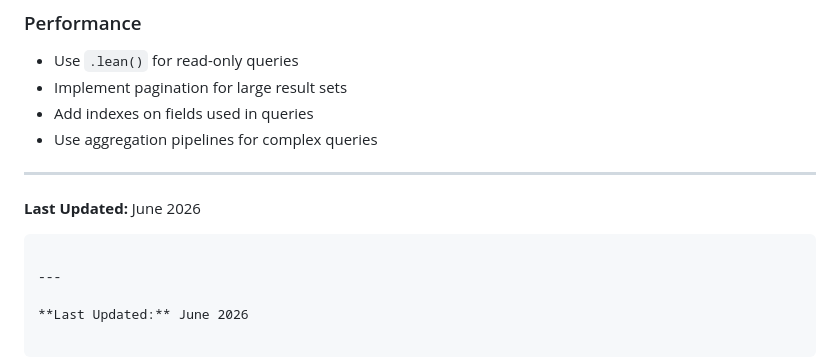
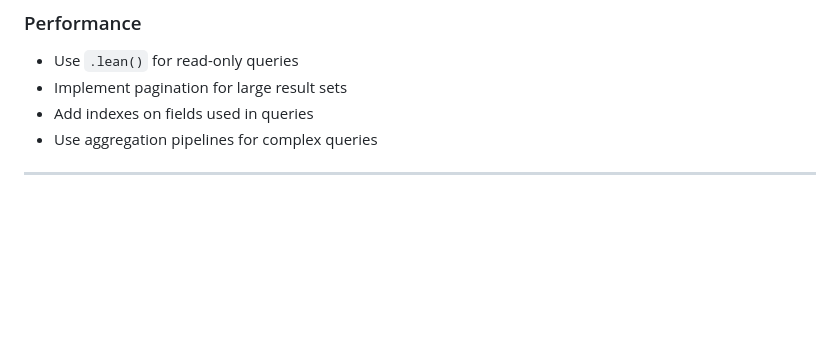
Before and after one commit to Koki-html/ComerTech, a Markdown page: src/models/README.md, the part around the change. GitHub-like rendering; blank space fills up the shorter version.

````diff
--- a/src/models/README.md
+++ b/src/models/README.md
@@ -311,10 +311,3 @@ console.log(orderWithDetails);
 - Use aggregation pipelines for complex queries
 
 ---
-
-**Last Updated:** June 2026
-```
-
----
-
-**Last Updated:** June 2026
````
Also changed, not shown: README.md (+1 -1 lines).
